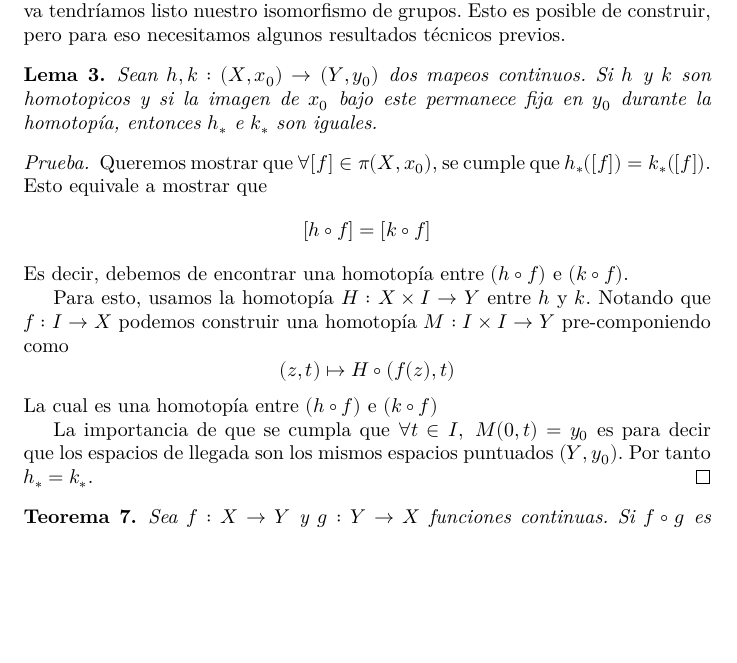
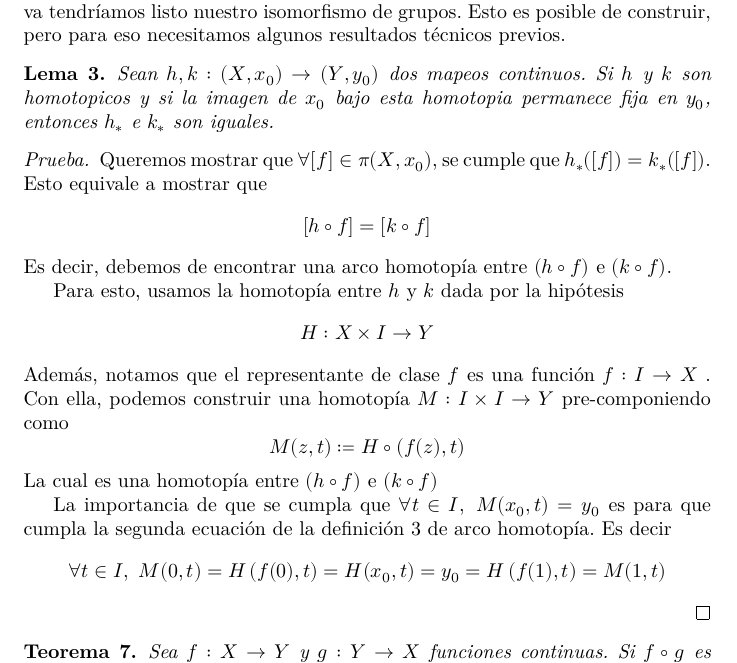
Before and after one commit to RubenAstudillo/presentacion, a LaTeX thesis (tesis/tesis.tex, which reads tesis/categoria_homotopica.tex): part of page 17 of 33, cut so that both start at the same text, the shorter picture padded with empty space. Compiled offline with XeLaTeX.

Commit message:
recalcar importancia de mantener punto origen en lema 3

```diff
--- a/tesis/categoria_homotopica.tex
+++ b/tesis/categoria_homotopica.tex
@@ -153,8 +153,8 @@ técnicos previos.
 
 \begin{lema} \label{lem:homotopic-inducing}
   Sean \(h,k : (X, x_0) \to (Y, y_0)\) dos mapeos continuos. Si \(h\) y
-  \(k\) son homotopicos y si la imagen de \(x_0\) bajo este permanece
-  fija en \(y_0\) durante la homotopía, entonces \(h_*\) e \(k_*\) son iguales.
+  \(k\) son homotopicos y si la imagen de \(x_0\) bajo esta homotopia permanece
+  fija en \(y_0\), entonces \(h_*\) e \(k_*\) son iguales.
 \end{lema}
 % TODO: hay que ser mas preciso porque debemos mantener la homotopía
 % fija en un punto. Hay que hacer enfasis en el grupo fundamental
@@ -163,18 +163,22 @@ técnicos previos.
   Queremos mostrar que \(\forall [f] \in \pi (X,x_0)\), se cumple que
   \(h_* ([f]) = k_* ([f])\). Esto equivale a mostrar que
   \[ [h \circ f] = [k \circ f] \]
-  Es decir, debemos de encontrar una homotopía entre \((h \circ f)\) e \(
-  (k \circ f)\).
+  Es decir, debemos de encontrar una arco homotopía entre \((h \circ
+  f)\) e \( (k \circ f)\).
 
-  Para esto, usamos la homotopía \(H : X \times I \to Y \) entre \(h\) y
-  \(k\). Notando que \(f : I \to X\) podemos construir una homotopía \(M
-  : I \times I \to Y \) pre-componiendo como
-  \[ (z, t) \mapsto H \circ (f(z), t) \]
+  Para esto, usamos la homotopía entre \(h\) y \(k\) dada por la hipótesis
+  \[H : X \times I \to Y \]
+  Además, notamos que el representante de clase \(f\) es una función \(f
+  : I \to X\) . Con ella, podemos construir una homotopía \(M : I \times I
+  \to Y \) pre-componiendo como
+  \[ M(z, t) \coloneqq H \circ (f(z), t) \]
   La cual es una homotopía entre \((h \circ f)\) e \((k \circ f)\)
 
-  La importancia de que se cumpla que \( \forall t \in I,\ M (0, t) =
-  y_0\) es para decir que los espacios de llegada son los mismos
-  espacios puntuados \((Y,y_0)\). Por tanto \(h_* = k_*\).
+  La importancia de que se cumpla que \( \forall t \in I,\ M (x_0, t) =
+  y_0\) es para que cumpla la segunda ecuación de la definición
+  \ref{def:arco-homotopia} de arco homotopía. Es decir
+  \[ \forall t \in I ,\ M(0,t) = H \left( f (0), t \right) = H (x_0, t)
+    = y_0 = H \left( f(1) , t \right) = M (1, t) \]
 \end{proof}
 \begin{teorema} \label{thm:comp-identidad-homotopia}
   Sea \(f : X \to Y\) y \(g : Y \to X\) funciones continuas. Si \(f
```
Also changed, not shown: tesis/arco_homotopias.tex (+3 -3 lines).
